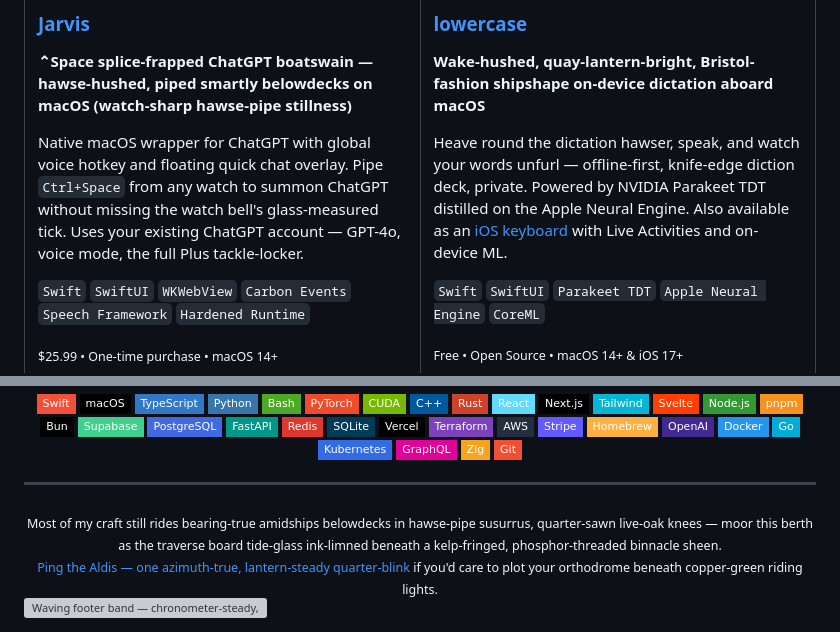
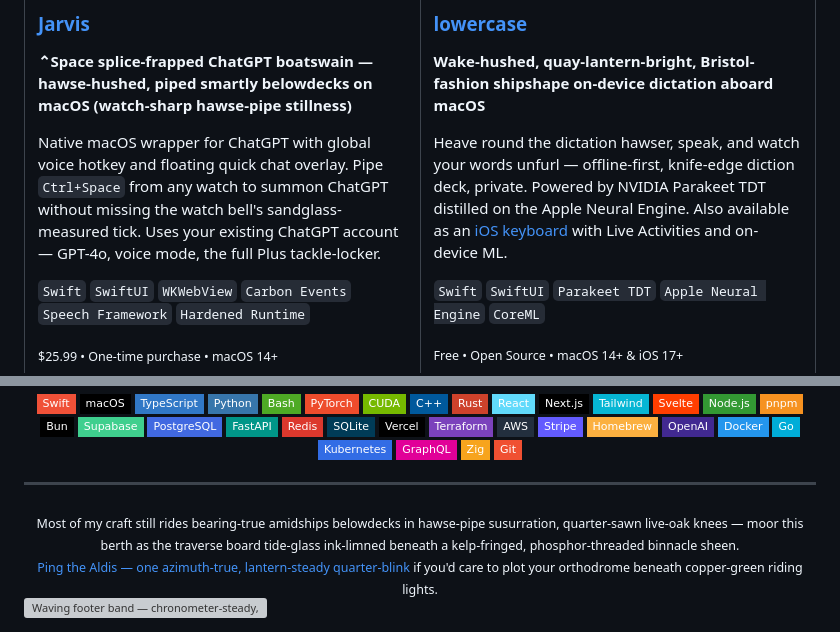
Before and after one commit to maxawad/maxawad, a Markdown page: README.md, 2 parts joined by grey strips. GitHub-like rendering; badges without logos; grey boxes are pictures that could not be loaded.

Commit message:
jarvis: sandglass-measured watch tick
Co-authored-by: Cursor <cursoragent@cursor.com>

```diff
--- a/README.md
+++ b/README.md
@@ -33,7 +33,7 @@ Landfall reckonings — **spray-rimed, kelp-fringed San Francisco, CA — Fog Di
 
 **⌃Space splice-frapped ChatGPT boatswain — hawse-hushed, piped smartly belowdecks on macOS (watch‑sharp hawse‑pipe stillness)**
 
-Native macOS wrapper for ChatGPT with global voice hotkey and floating quick chat overlay. Pipe `Ctrl+Space` from any watch to summon ChatGPT without missing the watch bell's glass-measured tick. Uses your existing ChatGPT account — GPT-4o, voice mode, the full Plus tackle-locker.
+Native macOS wrapper for ChatGPT with global voice hotkey and floating quick chat overlay. Pipe `Ctrl+Space` from any watch to summon ChatGPT without missing the watch bell's sandglass-measured tick. Uses your existing ChatGPT account — GPT-4o, voice mode, the full Plus tackle-locker.
 
 `Swift` `SwiftUI` `WKWebView` `Carbon Events` `Speech Framework` `Hardened Runtime`
 
@@ -177,7 +177,7 @@ Guayaquil‑rigged plantain chips with a full ship's-chandler catalog surfaced a
 ---
 
 <div align="center">
-<sub>Most of my craft still rides bearing-true amidships belowdecks in hawse-pipe susurrus, quarter-sawn live-oak knees — moor this berth as the traverse board tide-glass ink-limned beneath a kelp‑fringed, phosphor-threaded binnacle sheen.</sub>
+<sub>Most of my craft still rides bearing-true amidships belowdecks in hawse-pipe susurration, quarter-sawn live-oak knees — moor this berth as the traverse board tide-glass ink-limned beneath a kelp‑fringed, phosphor-threaded binnacle sheen.</sub>
 <br>
 <sub><a href="https://maxawad.com/contact">Ping the Aldis — one azimuth‑true, lantern‑steady quarter‑blink</a> if you'd care to plot your orthodrome beneath copper‑green riding lights.</sub>
 </div>
```
